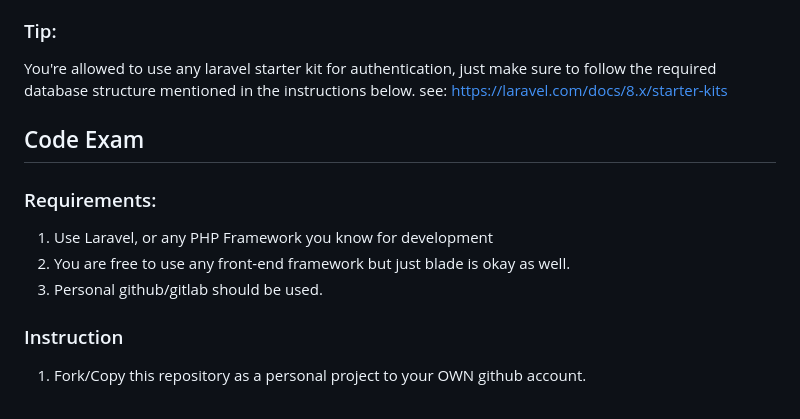
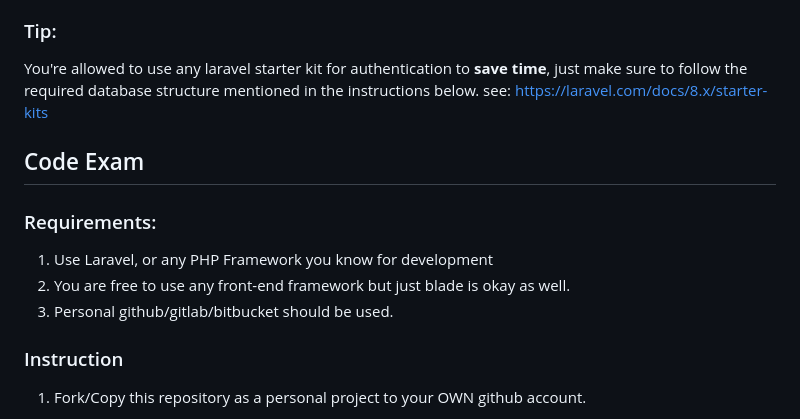
Before and after one commit to patd0tjs/FT-blogging-website, a Markdown page: README.md, the part around the change. Rendered like a GitHub page.

```diff
--- a/README.md
+++ b/README.md
@@ -10,14 +10,14 @@ Acme company wants to have a blogging website for their employees.
 3. Fresh laravel copy. [link](https://laravel.com/docs/8.x/installation)
 
 ### Tip:
-You're allowed to use any laravel starter kit for authentication, just make sure to follow the required database structure mentioned in the instructions below. see: [https://laravel.com/docs/8.x/starter-kits](https://laravel.com/docs/8.x/starter-kits)
+You're allowed to use any laravel starter kit for authentication to **save time**, just make sure to follow the required database structure mentioned in the instructions below. see: [https://laravel.com/docs/8.x/starter-kits](https://laravel.com/docs/8.x/starter-kits)
 
 ## Code Exam
 
 ### Requirements:
    1. Use Laravel, or any PHP Framework you know for development
    2. You are free to use any front-end framework but just blade is okay as well.
-   3. Personal github/gitlab should be used.
+   3. Personal github/gitlab/bitbucket should be used.
 
 ### Instruction
 
```
